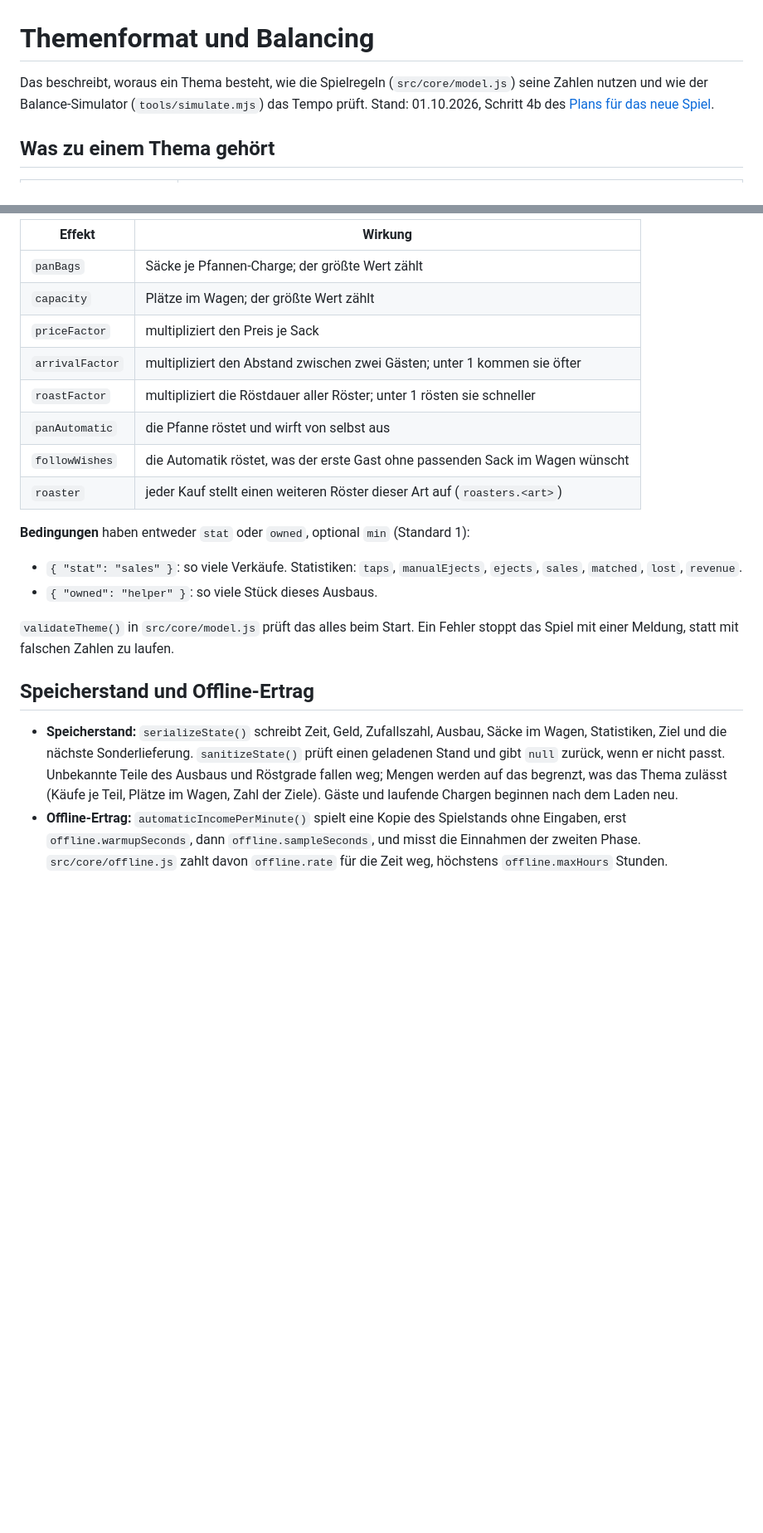
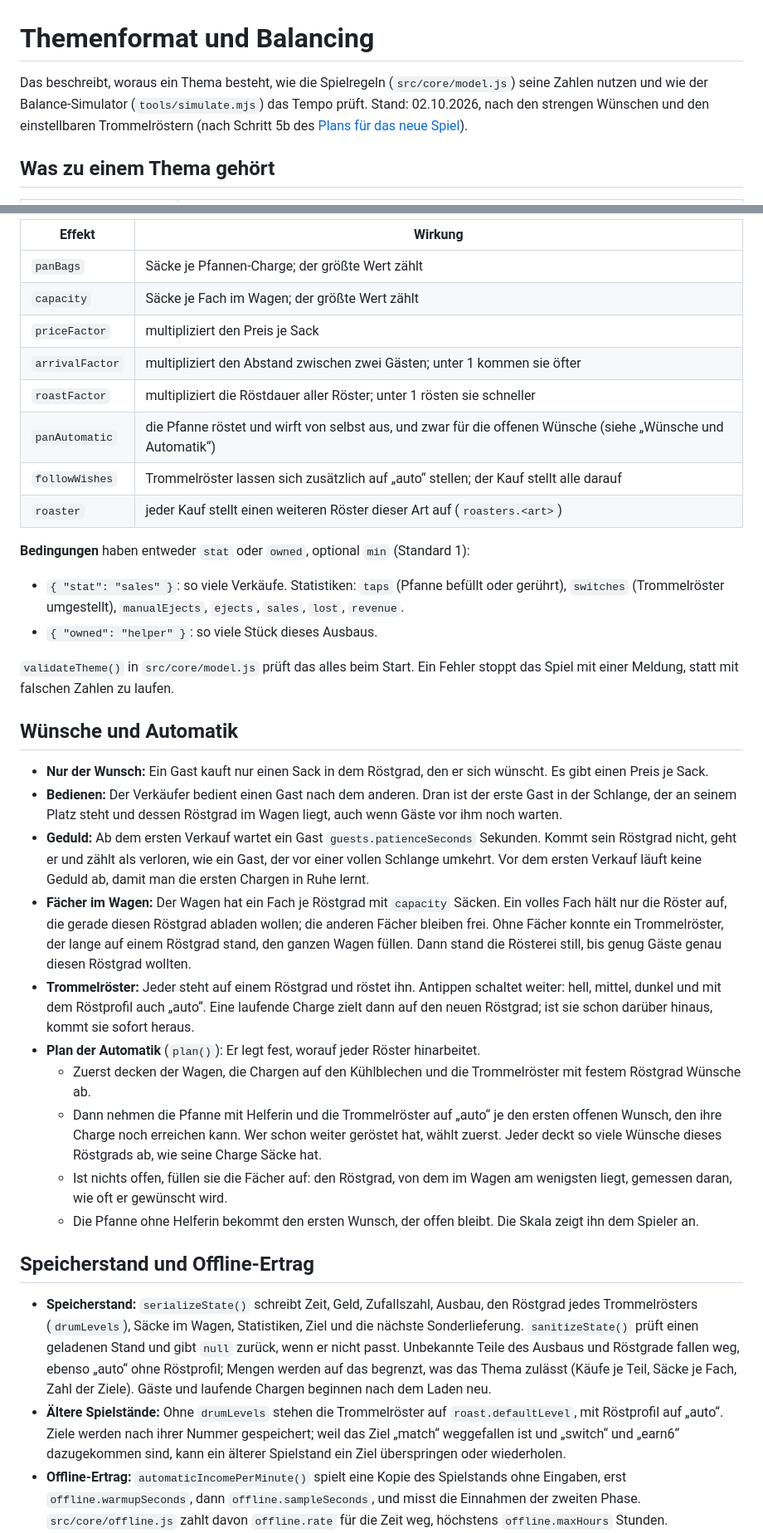
Before and after one commit to ThePutzy/Kaffeeroesterei, a Markdown page: docs/themenformat.md, 2 parts joined by grey strips. Shown at 83% size. Rendered like a GitHub page; blank space fills up the shorter version.

Commit message:
Document strict wishes, drum settings, shelves and the new balance
Co-Authored-By: Claude Opus 5.5 <noreply@anthropic.com>
Claude-Session: https://claude.ai/code/session_016jav39Yae6HWhvU4YBoEh2

```diff
--- a/docs/themenformat.md
+++ b/docs/themenformat.md
@@ -1,6 +1,6 @@
 # Themenformat und Balancing
 
-Das beschreibt, woraus ein Thema besteht, wie die Spielregeln (`src/core/model.js`) seine Zahlen nutzen und wie der Balance-Simulator (`tools/simulate.mjs`) das Tempo prüft. Stand: 01.10.2026, Schritt 4b des [Plans für das neue Spiel](umsetzungsplan-neues-spiel.md).
+Das beschreibt, woraus ein Thema besteht, wie die Spielregeln (`src/core/model.js`) seine Zahlen nutzen und wie der Balance-Simulator (`tools/simulate.mjs`) das Tempo prüft. Stand: 02.10.2026, nach den strengen Wünschen und den einstellbaren Trommelröstern (nach Schritt 5b des [Plans für das neue Spiel](umsetzungsplan-neues-spiel.md)).
 
 ## Was zu einem Thema gehört
 
@@ -43,23 +43,37 @@ Die Mechanik selbst gehört zum Spielkern: Röstcharge, erster und zweiter Crack
 | Effekt | Wirkung |
 | --- | --- |
 | `panBags` | Säcke je Pfannen-Charge; der größte Wert zählt |
-| `capacity` | Plätze im Wagen; der größte Wert zählt |
+| `capacity` | Säcke je Fach im Wagen; der größte Wert zählt |
 | `priceFactor` | multipliziert den Preis je Sack |
 | `arrivalFactor` | multipliziert den Abstand zwischen zwei Gästen; unter 1 kommen sie öfter |
 | `roastFactor` | multipliziert die Röstdauer aller Röster; unter 1 rösten sie schneller |
-| `panAutomatic` | die Pfanne röstet und wirft von selbst aus |
-| `followWishes` | die Automatik röstet, was der erste Gast ohne passenden Sack im Wagen wünscht |
+| `panAutomatic` | die Pfanne röstet und wirft von selbst aus, und zwar für die offenen Wünsche (siehe „Wünsche und Automatik“) |
+| `followWishes` | Trommelröster lassen sich zusätzlich auf „auto“ stellen; der Kauf stellt alle darauf |
 | `roaster` | jeder Kauf stellt einen weiteren Röster dieser Art auf (`roasters.<art>`) |
 
 **Bedingungen** haben entweder `stat` oder `owned`, optional `min` (Standard 1):
-- `{ "stat": "sales" }`: so viele Verkäufe. Statistiken: `taps`, `manualEjects`, `ejects`, `sales`, `matched`, `lost`, `revenue`.
+- `{ "stat": "sales" }`: so viele Verkäufe. Statistiken: `taps` (Pfanne befüllt oder gerührt), `switches` (Trommelröster umgestellt), `manualEjects`, `ejects`, `sales`, `lost`, `revenue`.
 - `{ "owned": "helper" }`: so viele Stück dieses Ausbaus.
 
 `validateTheme()` in `src/core/model.js` prüft das alles beim Start. Ein Fehler stoppt das Spiel mit einer Meldung, statt mit falschen Zahlen zu laufen.
 
+## Wünsche und Automatik
+
+- **Nur der Wunsch:** Ein Gast kauft nur einen Sack in dem Röstgrad, den er sich wünscht. Es gibt einen Preis je Sack.
+- **Bedienen:** Der Verkäufer bedient einen Gast nach dem anderen. Dran ist der erste Gast in der Schlange, der an seinem Platz steht und dessen Röstgrad im Wagen liegt, auch wenn Gäste vor ihm noch warten.
+- **Geduld:** Ab dem ersten Verkauf wartet ein Gast `guests.patienceSeconds` Sekunden. Kommt sein Röstgrad nicht, geht er und zählt als verloren, wie ein Gast, der vor einer vollen Schlange umkehrt. Vor dem ersten Verkauf läuft keine Geduld ab, damit man die ersten Chargen in Ruhe lernt.
+- **Fächer im Wagen:** Der Wagen hat ein Fach je Röstgrad mit `capacity` Säcken. Ein volles Fach hält nur die Röster auf, die gerade diesen Röstgrad abladen wollen; die anderen Fächer bleiben frei. Ohne Fächer konnte ein Trommelröster, der lange auf einem Röstgrad stand, den ganzen Wagen füllen. Dann stand die Rösterei still, bis genug Gäste genau diesen Röstgrad wollten.
+- **Trommelröster:** Jeder steht auf einem Röstgrad und röstet ihn. Antippen schaltet weiter: hell, mittel, dunkel und mit dem Röstprofil auch „auto“. Eine laufende Charge zielt dann auf den neuen Röstgrad; ist sie schon darüber hinaus, kommt sie sofort heraus.
+- **Plan der Automatik** (`plan()`): Er legt fest, worauf jeder Röster hinarbeitet.
+  - Zuerst decken der Wagen, die Chargen auf den Kühlblechen und die Trommelröster mit festem Röstgrad Wünsche ab.
+  - Dann nehmen die Pfanne mit Helferin und die Trommelröster auf „auto“ je den ersten offenen Wunsch, den ihre Charge noch erreichen kann. Wer schon weiter geröstet hat, wählt zuerst. Jeder deckt so viele Wünsche dieses Röstgrads ab, wie seine Charge Säcke hat.
+  - Ist nichts offen, füllen sie die Fächer auf: den Röstgrad, von dem im Wagen am wenigsten liegt, gemessen daran, wie oft er gewünscht wird.
+  - Die Pfanne ohne Helferin bekommt den ersten Wunsch, der offen bleibt. Die Skala zeigt ihn dem Spieler an.
+
 ## Speicherstand und Offline-Ertrag
 
-- **Speicherstand:** `serializeState()` schreibt Zeit, Geld, Zufallszahl, Ausbau, Säcke im Wagen, Statistiken, Ziel und die nächste Sonderlieferung. `sanitizeState()` prüft einen geladenen Stand und gibt `null` zurück, wenn er nicht passt. Unbekannte Teile des Ausbaus und Röstgrade fallen weg; Mengen werden auf das begrenzt, was das Thema zulässt (Käufe je Teil, Plätze im Wagen, Zahl der Ziele). Gäste und laufende Chargen beginnen nach dem Laden neu.
+- **Speicherstand:** `serializeState()` schreibt Zeit, Geld, Zufallszahl, Ausbau, den Röstgrad jedes Trommelrösters (`drumLevels`), Säcke im Wagen, Statistiken, Ziel und die nächste Sonderlieferung. `sanitizeState()` prüft einen geladenen Stand und gibt `null` zurück, wenn er nicht passt. Unbekannte Teile des Ausbaus und Röstgrade fallen weg, ebenso „auto“ ohne Röstprofil; Mengen werden auf das begrenzt, was das Thema zulässt (Käufe je Teil, Säcke je Fach, Zahl der Ziele). Gäste und laufende Chargen beginnen nach dem Laden neu.
+- **Ältere Spielstände:** Ohne `drumLevels` stehen die Trommelröster auf `roast.defaultLevel`, mit Röstprofil auf „auto“. Ziele werden nach ihrer Nummer gespeichert; weil das Ziel „match“ weggefallen ist und „switch“ und „earn6“ dazugekommen sind, kann ein älterer Spielstand ein Ziel überspringen oder wiederholen.
 - **Offline-Ertrag:** `automaticIncomePerMinute()` spielt eine Kopie des Spielstands ohne Eingaben, erst `offline.warmupSeconds`, dann `offline.sampleSeconds`, und misst die Einnahmen der zweiten Phase. `src/core/offline.js` zahlt davon `offline.rate` für die Zeit weg, höchstens `offline.maxHours` Stunden.
 - **Spielstand bei Abwesenheit:** Er läuft in dieser Zeit nicht weiter; Gäste, Röster und Sonderlieferung stehen danach dort, wo sie waren.
 
```
Also changed, not shown: other parts of docs/themenformat.md (+20 -16 lines), README.md (+3 -2 lines), docs/umsetzungsplan-neues-spiel.md (+1 -0 lines).
